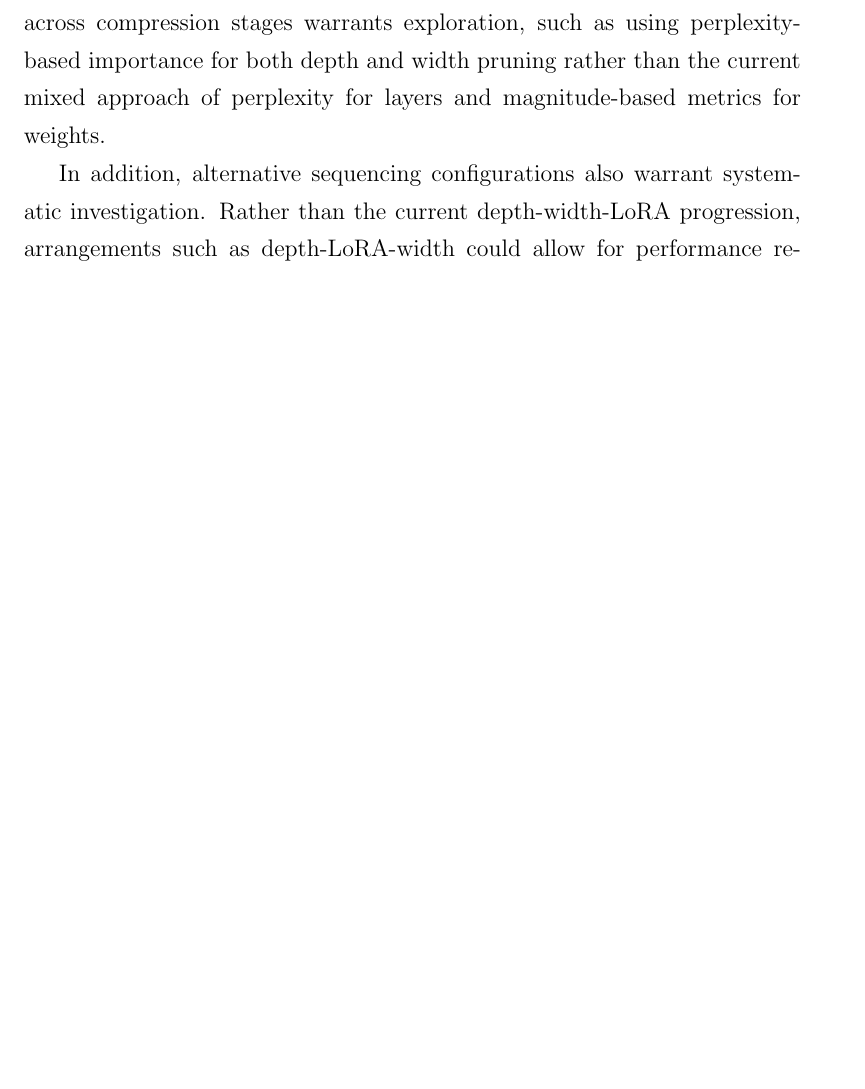
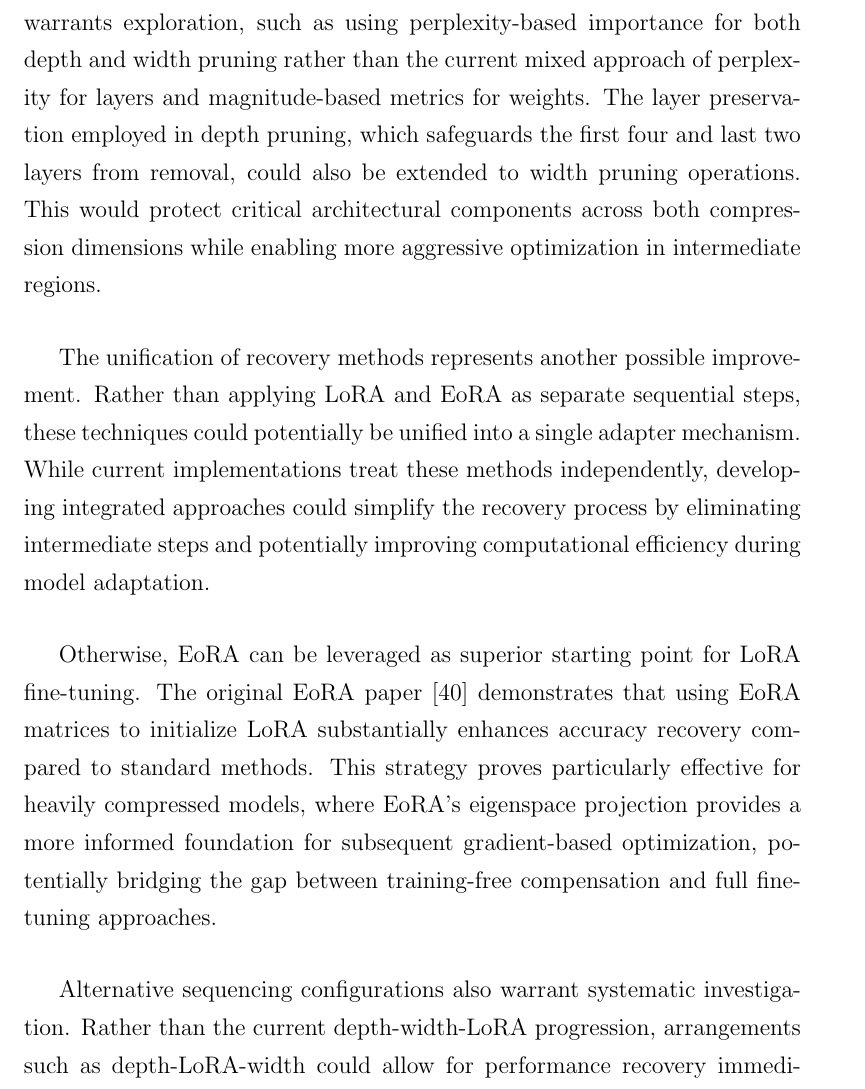
Before and after one commit to AngeloGalav/masters_t, a LaTeX thesis (tesi.tex, which reads chapters/chapter5.tex): part of page 71 of 98, cut so that both start at the same text, the shorter picture padded with empty space. Compiled offline with pdfLaTeX.

Commit message:
add some minor future work extensions

```diff
--- a/chapters/chapter5.tex
+++ b/chapters/chapter5.tex
@@ -27,9 +27,16 @@ While GPTQ proved effective in the current pipeline, the quantization landscape
 \textit{Quality Quattuor-bit Quantization} (QQQ) \cite{qqq} offers another compelling approach that addresses the performance-speed trade-off through W4A8 quantization (4-bit weights, 8-bit activations). The method combines two key innovations: adaptive smoothing that selectively targets activation channels with significant outliers while preserving other channels, and Hessian-based compensation that employs the same mathematical framework as GPTQ for iterative weight adjustments to minimize quantization losses. This dual approach enables QQQ to handle both weight and activation quantization simultaneously, potentially achieving better compression ratios than weight-only methods while maintaining acceptable results. Notably, QQQ is natively supported by the GPTQModel toolkit \cite{gptqmodel}, making integration into the existing pipeline straightforward and potentially offering superior performance recovery compared to current weight-only quantization approaches.
 
 \subsection{Advanced Investigations of Interdependencies}
-The current pipeline implements compression techniques sequentially with minimal consideration of their interactions, yet understanding how different stages influence each other could provide insights into significantly improved compression strategies. Future investigations should systematically examine adaptive methodologies that adjust later techniques based on earlier results; for instance, the ratios and thresholds for width pruning could be dynamically determined based on the specific layers removed during depth pruning, potentially targeting different sparsity levels in regions where architectural changes have already occurred. Similarly, applying consistent methodologies across compression stages warrants exploration, such as using perplexity-based importance for both depth and width pruning rather than the current mixed approach of perplexity for layers and magnitude-based metrics for weights.
 
-In addition, alternative sequencing configurations also warrant systematic investigation. Rather than the current depth-width-LoRA progression, arrangements such as depth-LoRA-width could allow for performance recovery immediately after the most aggressive structural changes, potentially preserving more model capabilities during subsequent fine-grained pruning.
+The current pipeline implements compression techniques sequentially with minimal consideration of their interactions, yet understanding how different stages influence each other could provide insights into significantly improved compression strategies. Future investigations should systematically examine adaptive methodologies that adjust later techniques based on earlier results; for instance, the ratios and thresholds for width pruning could be dynamically determined based on the specific layers removed during depth pruning, potentially targeting different sparsity levels in regions where architectural changes have already occurred.
+
+Similarly, applying consistent methodologies across compression stages warrants exploration, such as using perplexity-based importance for both depth and width pruning rather than the current mixed approach of perplexity for layers and magnitude-based metrics for weights. The layer preservation employed in depth pruning, which safeguards the first four and last two layers from removal, could also be extended to width pruning operations. This would protect critical architectural components across both compression dimensions while enabling more aggressive optimization in intermediate regions.
+
+The unification of recovery methods represents another possible improvement. Rather than applying LoRA and EoRA as separate sequential steps, these techniques could potentially be unified into a single adapter mechanism. While current implementations treat these methods independently, developing integrated approaches could simplify the recovery process by eliminating intermediate steps and potentially improving computational efficiency during model adaptation.
+
+Otherwise, EoRA can be leveraged as superior starting point for LoRA fine-tuning. The original EoRA paper \cite{eora} demonstrates that using EoRA matrices to initialize LoRA substantially enhances accuracy recovery compared to standard methods. This strategy proves particularly effective for heavily compressed models, where EoRA's eigenspace projection provides a more informed foundation for subsequent gradient-based optimization, potentially bridging the gap between training-free compensation and full fine-tuning approaches.
+
+Alternative sequencing configurations also warrant systematic investigation. Rather than the current depth-width-LoRA progression, arrangements such as depth-LoRA-width could allow for performance recovery immediately after the most aggressive structural changes, potentially preserving more model capabilities during subsequent fine-grained pruning.
 
 \subsection{Extended Model Compatibility}
 The current pipeline's focus on LLaMA architectures, while strategic for this work, limits its broader applicability. Extending support to popular open-weight model families like DeepSeek \cite{deepseek} and Qwen \cite{qwen} would significantly increase the framework's utility and enable broader comparative studies across different architectural paradigms.
```
Also changed, not shown: tesi.pdf.
